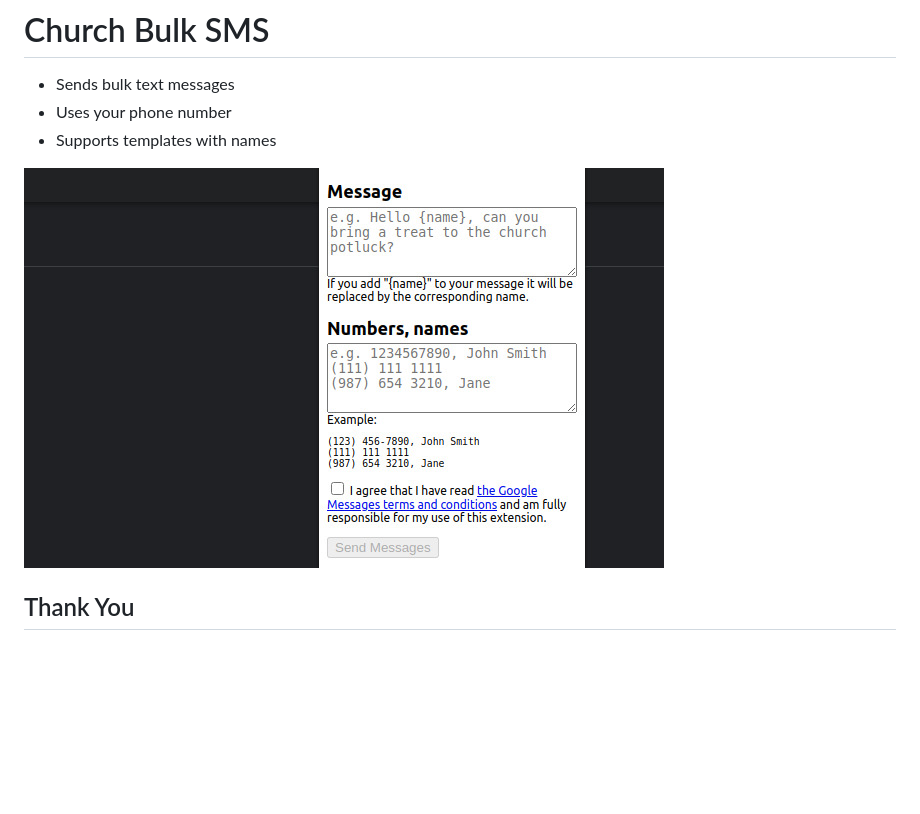
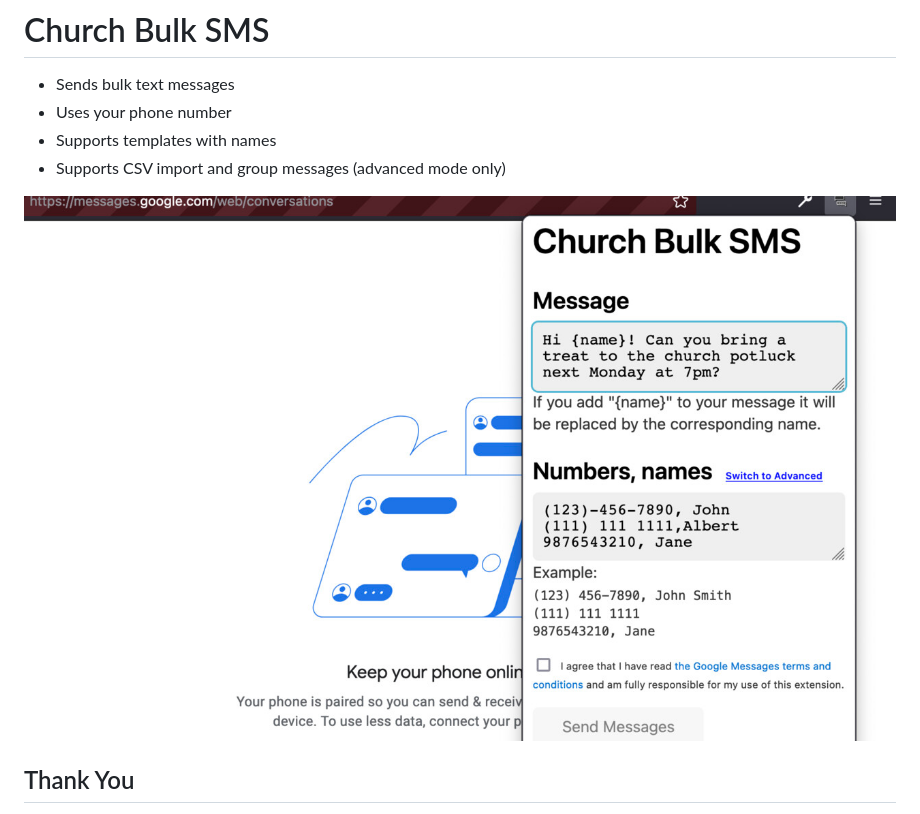
Before and after one commit to zvakanaka/church-bulk-text, a Markdown page: README.md, the part around the change. Drawn GitHub-style; pictures changed too: screenshots/screenshot-1.jpg; blank space fills up the shorter version.

Commit message:
add feature on readme and update screenshot

```diff
--- a/README.md
+++ b/README.md
@@ -2,6 +2,7 @@
 * Sends bulk text messages
 * Uses your phone number
 * Supports templates with names
+* Supports CSV import and group messages (advanced mode only)
 
 ![screenshot](./screenshots/screenshot-1.jpg)
 
```
